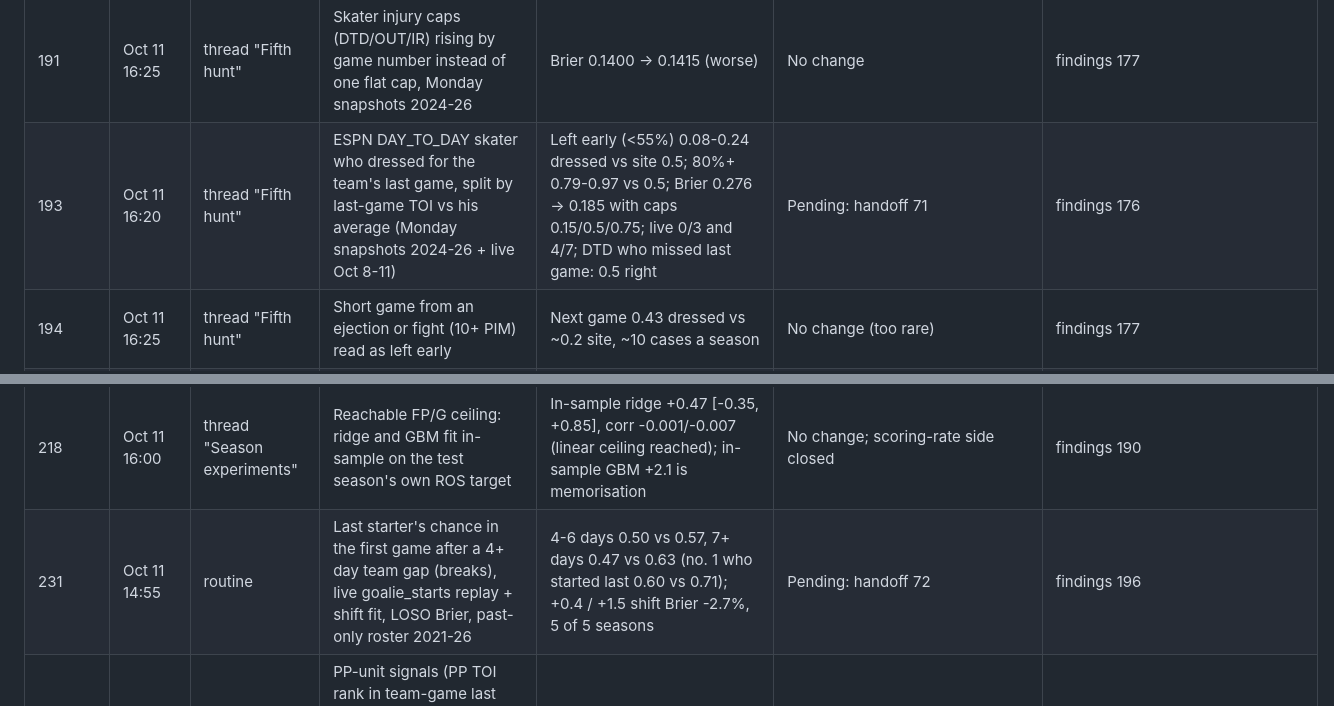
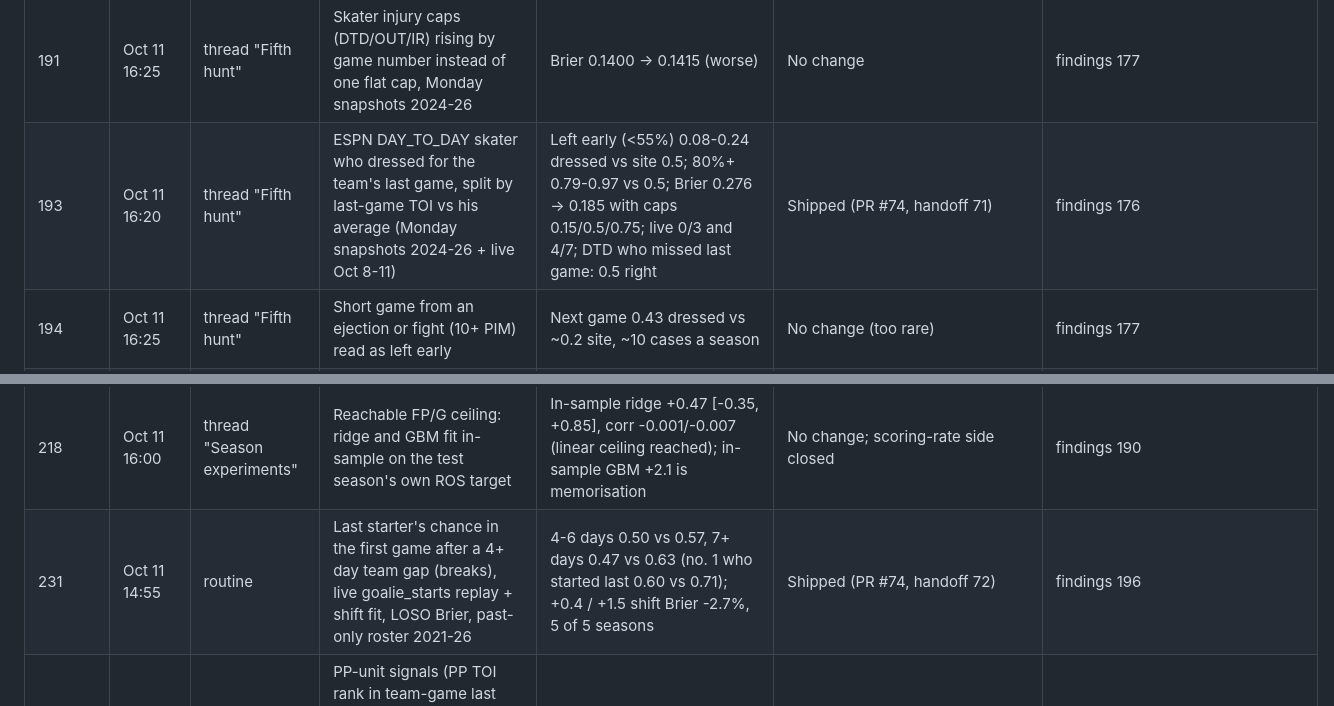
Before and after one commit to Jvansant122/Fantasy-hockey, a Markdown page: docs/ideas-ledger.md, 2 parts joined by grey strips. Drawn GitHub-style.

Commit message:
Ideas ledger: day-to-day caps and goalie break shipped
Co-Authored-By: Claude Opus 5.5 <noreply@anthropic.com>
Claude-Session: https://claude.ai/code/session_01U49QPyh9Qchu2FwDqQDxe7

```diff
--- a/docs/ideas-ledger.md
+++ b/docs/ideas-ledger.md
@@ -311,7 +311,7 @@ One row per idea that has been tested, proposed or queued for the Claude Rating,
 | 189 | Oct 11 15:20 | thread "Fifth hunt" | Early live-1 (re-run of part of idea 30 for one subset): Daily Faceoff lineup for no-status skaters who sat the last game vs site next-game P, logs Oct 8-11, games through Oct 10 | In DFO lineup 14/14 dressed vs site 0.21; not in it 0.29 vs 0.15; all in-lineup 0.975 vs 0.945 | Shipped (PR #72, handoff 69) | findings 174 |
 | 190 | Oct 11 15:20 | thread "Fifth hunt" | Daily Faceoff names the site fails to match (skater lineups exact name; starting goalies exact norm()) | 4 skaters read as out every run and dressed every game; Matt Murray's confirmed Oct 10 start ignored | Shipped (PR #70, handoff 70) | findings 175 |
 | 191 | Oct 11 16:25 | thread "Fifth hunt" | Skater injury caps (DTD/OUT/IR) rising by game number instead of one flat cap, Monday snapshots 2024-26 | Brier 0.1400 -> 0.1415 (worse) | No change | findings 177 |
-| 193 | Oct 11 16:20 | thread "Fifth hunt" | ESPN DAY_TO_DAY skater who dressed for the team's last game, split by last-game TOI vs his average (Monday snapshots 2024-26 + live Oct 8-11) | Left early (<55%) 0.08-0.24 dressed vs site 0.5; 80%+ 0.79-0.97 vs 0.5; Brier 0.276 -> 0.185 with caps 0.15/0.5/0.75; live 0/3 and 4/7; DTD who missed last game: 0.5 right | Pending: handoff 71 | findings 176 |
+| 193 | Oct 11 16:20 | thread "Fifth hunt" | ESPN DAY_TO_DAY skater who dressed for the team's last game, split by last-game TOI vs his average (Monday snapshots 2024-26 + live Oct 8-11) | Left early (<55%) 0.08-0.24 dressed vs site 0.5; 80%+ 0.79-0.97 vs 0.5; Brier 0.276 -> 0.185 with caps 0.15/0.5/0.75; live 0/3 and 4/7; DTD who missed last game: 0.5 right | Shipped (PR #74, handoff 71) | findings 176 |
 | 194 | Oct 11 16:25 | thread "Fifth hunt" | Short game from an ejection or fight (10+ PIM) read as left early | Next game 0.43 dressed vs ~0.2 site, ~10 cases a season | No change (too rare) | findings 177 |
 | 195 | Oct 11 16:25 | thread "Fifth hunt" | Roster-data correctness: IR-eligible outside an open IR slot, injured FAs hidden from Upgrades, duplicate ESPN ids in injury feed, ESPN team FA, sent-down skaters | 0/516; none would rank; 1 case; 1 depth player; 8 live already near 0 | No change | findings 177 |
 | 196 | Oct 11 16:25 | thread "Fifth hunt" | Filter inactive managers out of Trade ideas | All 12 teams make lineup moves | No change | findings 177 |
@@ -331,7 +331,7 @@ One row per idea that has been tested, proposed or queued for the Claude Rating,
 | 216 | Oct 11 15:45 | thread "Season experiments" | Per-position isotonic recalibration of the shipped Season dress share | Sim +0.03 [-0.05, +0.10]; corr -0.001; Brier unchanged | No change | findings 190 |
 | 217 | Oct 11 15:50 | thread "Season experiments" | Goalie Season pts/start from components with team context (team GF/GA/SA shrunk to last season, his save% shrunk over 500-2000 shots, win chance from goal differential) vs own-FP/start shrink, idea 99 setup | Starters corr 0.468 site vs 0.462/0.444/0.421; mixes -0.003 to -0.014; all 3 seasons | No change | findings 190 |
 | 218 | Oct 11 16:00 | thread "Season experiments" | Reachable FP/G ceiling: ridge and GBM fit in-sample on the test season's own ROS target | In-sample ridge +0.47 [-0.35, +0.85], corr -0.001/-0.007 (linear ceiling reached); in-sample GBM +2.1 is memorisation | No change; scoring-rate side closed | findings 190 |
-| 231 | Oct 11 14:55 | routine | Last starter's chance in the first game after a 4+ day team gap (breaks), live goalie_starts replay + shift fit, LOSO Brier, past-only roster 2021-26 | 4-6 days 0.50 vs 0.57, 7+ days 0.47 vs 0.63 (no. 1 who started last 0.60 vs 0.71); +0.4 / +1.5 shift Brier -2.7%, 5 of 5 seasons | Pending: handoff 72 | findings 196 |
+| 231 | Oct 11 14:55 | routine | Last starter's chance in the first game after a 4+ day team gap (breaks), live goalie_starts replay + shift fit, LOSO Brier, past-only roster 2021-26 | 4-6 days 0.50 vs 0.57, 7+ days 0.47 vs 0.63 (no. 1 who started last 0.60 vs 0.71); +0.4 / +1.5 shift Brier -2.7%, 5 of 5 seasons | Shipped (PR #74, handoff 72) | findings 196 |
 | 219 | Oct 11 14:50 | thread "Season experiments" | PP-unit signals (PP TOI rank in team-game last 5/10/season, PP share, PP1 stability, rank change, MoneyPuck PP ixG/60) as a ROS ridge residual correction | PP1 +0.06 FP/G in 2 of 3 fits; sim -0.00 [-0.31, +0.17]; corr -0.003/-0.003 | No change | findings 191 |
 | 246 | Oct 11 14:50 | thread "Season experiments" | Re-run of the Tangotiger row at the Season horizon: replacement-level or workload-tier prior mean for goalies with <10 last-season starts (section 60 setup, 954 goalie-Mondays) | Replacement mean starters corr +0.002 [+0.001, +0.003], MAE 0.430 -> 0.425; tiers -0.002; tier blend for all -0.011 | Negligible, no handoff | findings 191 |
 | 222 | Oct 11 15:00 | thread "Season experiments" | Live-log pilot: DFO lineups, ESPN notes, DFO starters in data/log Oct 8-11 as Season inputs | 4 days, all 32 teams daily; line slot stable for 85% of 541 skaters, 149/160 PP1 same; not scorable yet | Waiting until Oct 30 (joins in season-experiments/data/e222_*.parquet) | findings 191 |
```
